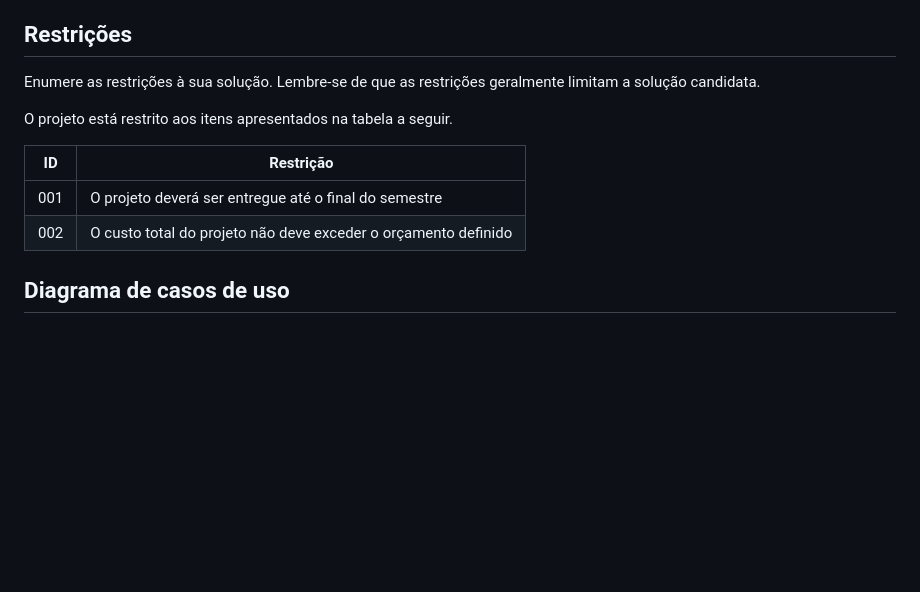
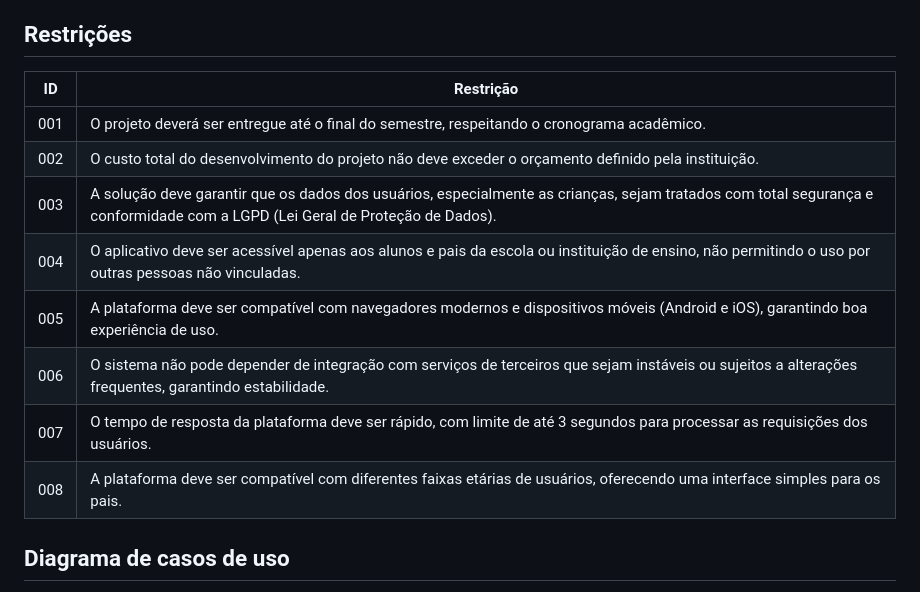
Before and after one commit to ICEI-PUC-Minas-PBE-ADS-SI/2025-1-p5-tias-carona-escolar, a Markdown page: docs/02-Especificacao.md, the part around the change. Rendered like a GitHub page; blank space fills up the shorter version.

Commit message:
feat: Add some restrictions

```diff
--- a/docs/02-Especificacao.md
+++ b/docs/02-Especificacao.md
@@ -90,14 +90,18 @@ Lembre-se de que cada requisito deve corresponder a uma e somente uma caracterí
 
 ## Restrições
 
-Enumere as restrições à sua solução. Lembre-se de que as restrições geralmente limitam a solução candidata.
+|ID   | Restrição                                                                                      |
+|-----|------------------------------------------------------------------------------------------------|
+|001  | O projeto deverá ser entregue até o final do semestre, respeitando o cronograma acadêmico.     |
+|002  | O custo total do desenvolvimento do projeto não deve exceder o orçamento definido pela instituição. |
+|003  | A solução deve garantir que os dados dos usuários, especialmente as crianças, sejam tratados com total segurança e conformidade com a LGPD (Lei Geral de Proteção de Dados). |
+|004  | O aplicativo deve ser acessível apenas aos alunos e pais da escola ou instituição de ensino, não permitindo o uso por outras pessoas não vinculadas. |
+|005  | A plataforma deve ser compatível com navegadores modernos e dispositivos móveis (Android e iOS), garantindo boa experiência de uso. |
+|006  | O sistema não pode depender de integração com serviços de terceiros que sejam instáveis ou sujeitos a alterações frequentes, garantindo estabilidade. |
+|007  | O tempo de resposta da plataforma deve ser rápido, com limite de até 3 segundos para processar as requisições dos usuários. |
+|008  | A plataforma deve ser compatível com diferentes faixas etárias de usuários, oferecendo uma interface simples para os pais. |
 
-O projeto está restrito aos itens apresentados na tabela a seguir.
 
-|ID| Restrição                                             |
-|--|-------------------------------------------------------|
-|001| O projeto deverá ser entregue até o final do semestre |
-|002| O custo total do projeto não deve exceder o orçamento definido       |
 
 ## Diagrama de casos de uso
 
```
